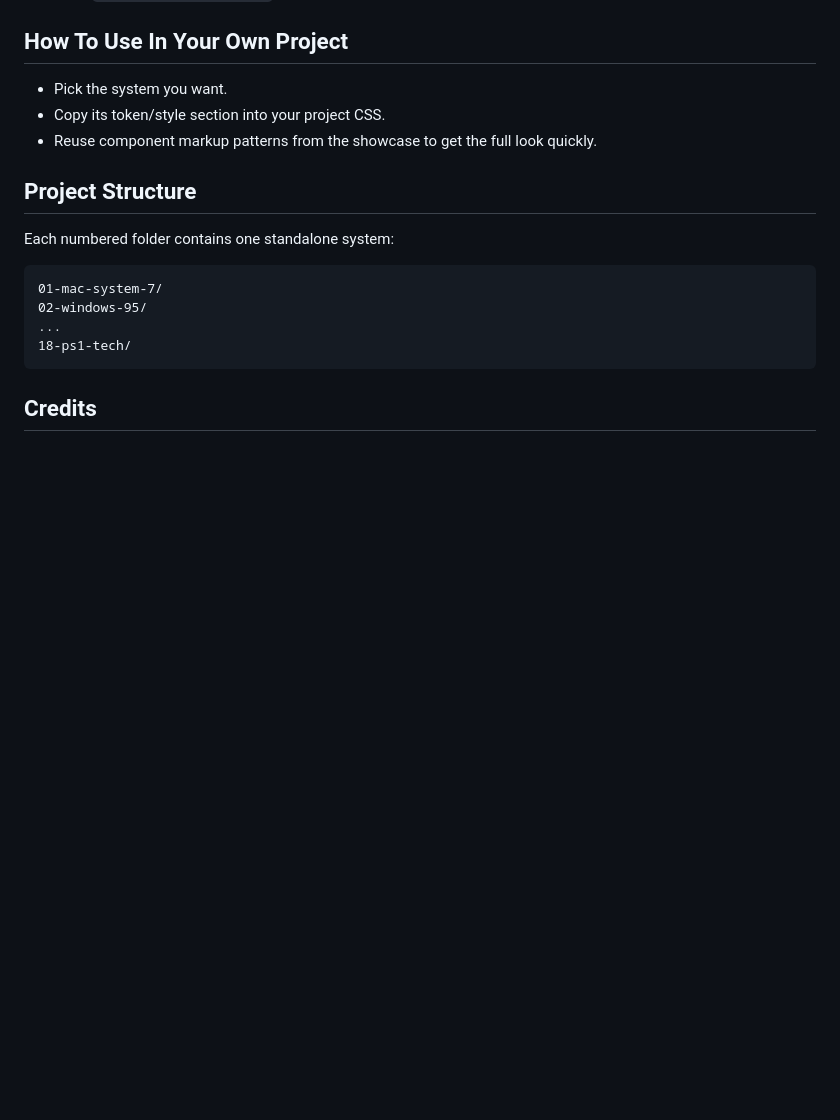
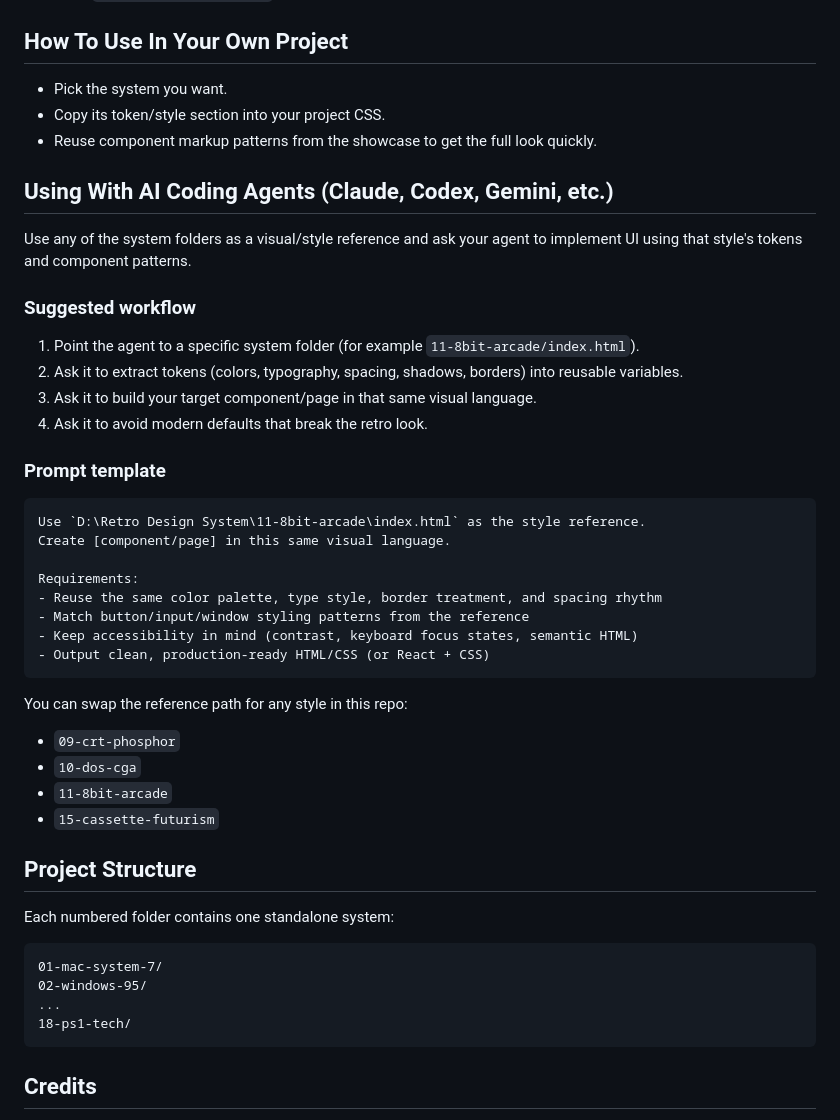
Before and after one commit to NovusGFX/retro-design-system, a Markdown page: README.md, the part around one of its changes. Drawn GitHub-style; blank space fills up the shorter version.

````diff
--- a/README.md
+++ b/README.md
@@ -53,6 +61,36 @@ Then visit `http://localhost:8000/`.
 - Copy its token/style section into your project CSS.
 - Reuse component markup patterns from the showcase to get the full look quickly.
 
+## Using With AI Coding Agents (Claude, Codex, Gemini, etc.)
+
+Use any of the system folders as a visual/style reference and ask your agent to implement UI using that style's tokens and component patterns.
+
+### Suggested workflow
+
+1. Point the agent to a specific system folder (for example `11-8bit-arcade/index.html`).
+2. Ask it to extract tokens (colors, typography, spacing, shadows, borders) into reusable variables.
+3. Ask it to build your target component/page in that same visual language.
+4. Ask it to avoid modern defaults that break the retro look.
+
+### Prompt template
+
+```text
+Use `D:\Retro Design System\11-8bit-arcade\index.html` as the style reference.
+Create [component/page] in this same visual language.
+
+Requirements:
+- Reuse the same color palette, type style, border treatment, and spacing rhythm
+- Match button/input/window styling patterns from the reference
+- Keep accessibility in mind (contrast, keyboard focus states, semantic HTML)
+- Output clean, production-ready HTML/CSS (or React + CSS)
+```
+
+You can swap the reference path for any style in this repo:
+- `09-crt-phosphor`
+- `10-dos-cga`
+- `11-8bit-arcade`
+- `15-cassette-futurism`
+
 ## Project Structure
 
 Each numbered folder contains one standalone system:
````
Also changed, not shown: other parts of README.md (+9 -1 lines), assets/system-09-crt-phosphor.png (added), assets/system-10-dos-cga.png (added), assets/system-11-8bit-arcade.png (added), assets/system-15-cassette-futurism.png (added).
